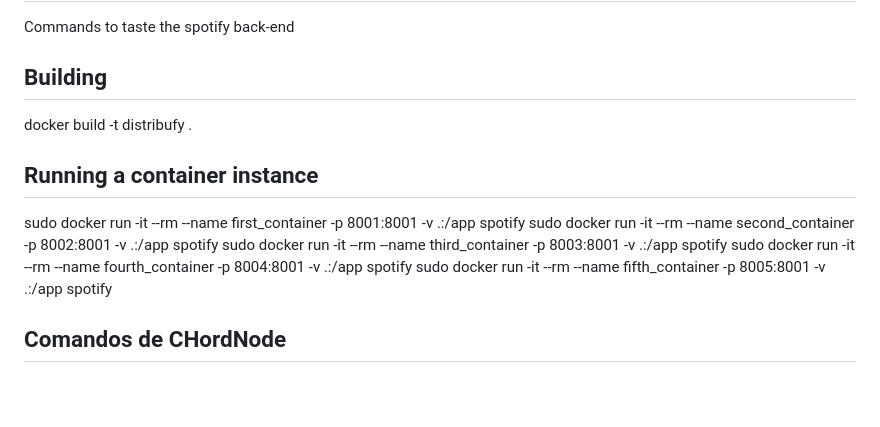
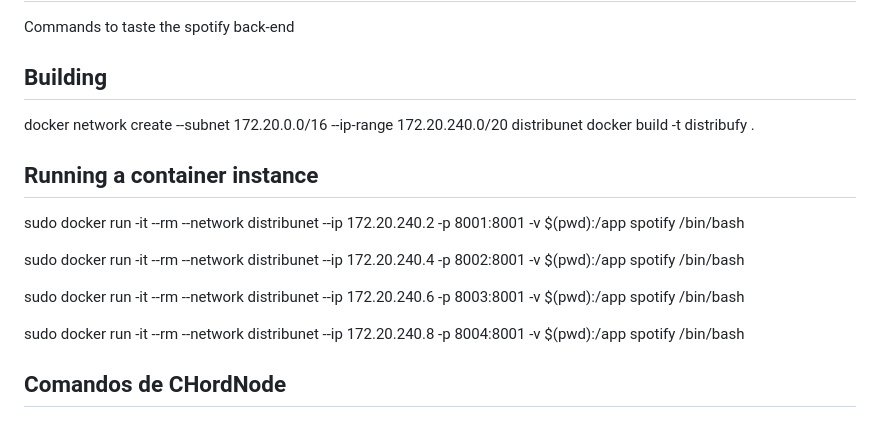
Before and after one commit to Chonyyy/Spotify, a Markdown page: distribufy/testing/testing_commands.md, the part around the change. GitHub-like rendering; blank space fills up the shorter version.

Commit message:
new testing commands

```diff
--- a/distribufy/testing/testing_commands.md
+++ b/distribufy/testing/testing_commands.md
@@ -4,15 +4,18 @@ Commands to taste the spotify back-end
 
 ## Building
 
+docker network create --subnet 172.20.0.0/16 --ip-range 172.20.240.0/20 distribunet
 docker build -t distribufy .
 
 ## Running a container instance
 
-sudo docker run -it --rm --name first_container -p 8001:8001 -v .\:/app spotify
-sudo docker run -it --rm --name second_container -p 8002:8001 -v .\:/app spotify
-sudo docker run -it --rm --name third_container -p 8003:8001 -v .\:/app spotify
-sudo docker run -it --rm --name fourth_container -p 8004:8001 -v .\:/app spotify
-sudo docker run -it --rm --name fifth_container -p 8005:8001 -v .\:/app spotify
+sudo docker run -it --rm --network distribunet --ip 172.20.240.2 -p 8001:8001 -v $(pwd):/app spotify /bin/bash
+
+sudo docker run -it --rm --network distribunet --ip 172.20.240.4 -p 8002:8001 -v $(pwd):/app spotify /bin/bash
+
+sudo docker run -it --rm --network distribunet --ip 172.20.240.6 -p 8003:8001 -v $(pwd):/app spotify /bin/bash
+
+sudo docker run -it --rm --network distribunet --ip 172.20.240.8 -p 8004:8001 -v $(pwd):/app spotify /bin/bash
 
 ## Comandos de CHordNode
 
```
